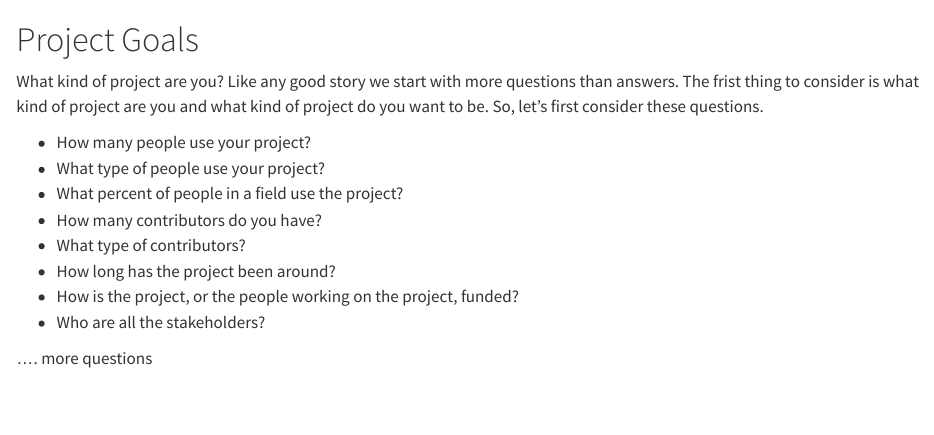
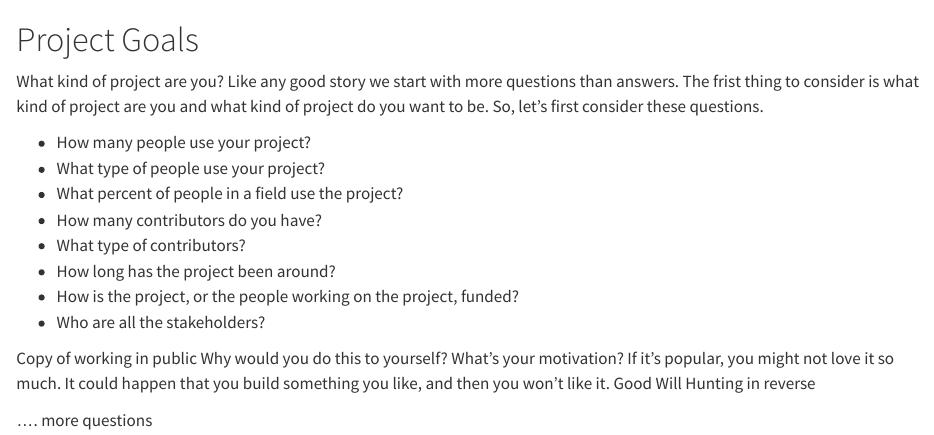
Before and after one commit to tracykteal/managing-os-project, a Quarto document (project-goals.qmd): the page in a window 1100 px wide, from its top. Rendered offline with R 4.5, knitr and Pandoc in place of Quarto, with nearby package versions.

Commit message:
project-goals update

```diff
--- a/project-goals.qmd
+++ b/project-goals.qmd
@@ -11,4 +11,9 @@ What kind of project are you? Like any good story we start with more questions t
 * How is the project, or the people working on the project, funded?
 * Who are all the stakeholders?
 
+Copy of working in public
+Why would you do this to yourself?
+What's your motivation? If it's popular, you might not love it so much. It could happen that you build something you like, and then you won't like it.
+Good Will Hunting in reverse
+
 ....  more questions
```
